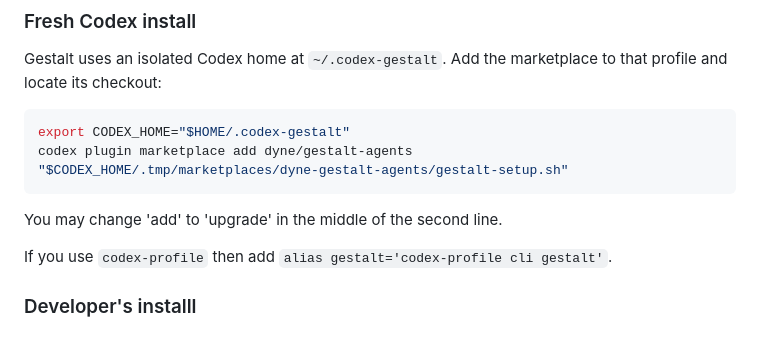
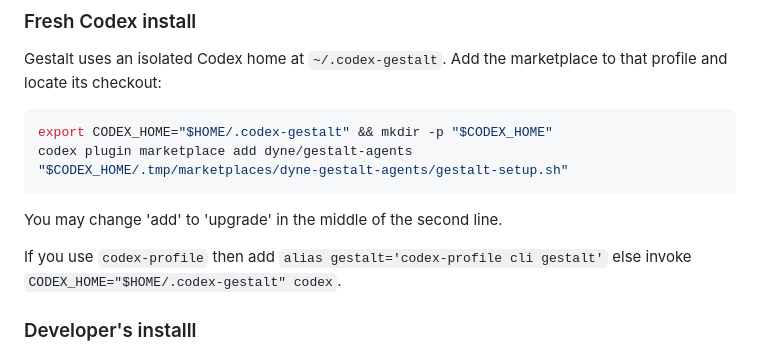
Before and after one commit to dyne/gestalt-agents, a Markdown page: README.md, the part around the change. Drawn GitHub-style.

Commit message:
doc: complete readme install

````diff
--- a/README.md
+++ b/README.md
@@ -53,14 +53,14 @@ Gestalt uses an isolated Codex home at `~/.codex-gestalt`. Add the marketplace
 to that profile and locate its checkout:
 
 ```sh
-export CODEX_HOME="$HOME/.codex-gestalt"
+export CODEX_HOME="$HOME/.codex-gestalt" && mkdir -p "$CODEX_HOME"
 codex plugin marketplace add dyne/gestalt-agents
 "$CODEX_HOME/.tmp/marketplaces/dyne-gestalt-agents/gestalt-setup.sh"
 ```
 
 You may change 'add' to 'upgrade' in the middle of the second line.
 
-If you use `codex-profile` then add `alias gestalt='codex-profile cli gestalt'`.
+If you use `codex-profile` then add `alias gestalt='codex-profile cli gestalt'` else invoke `CODEX_HOME="$HOME/.codex-gestalt" codex`.
 
 
 ### Developer's installl
````
